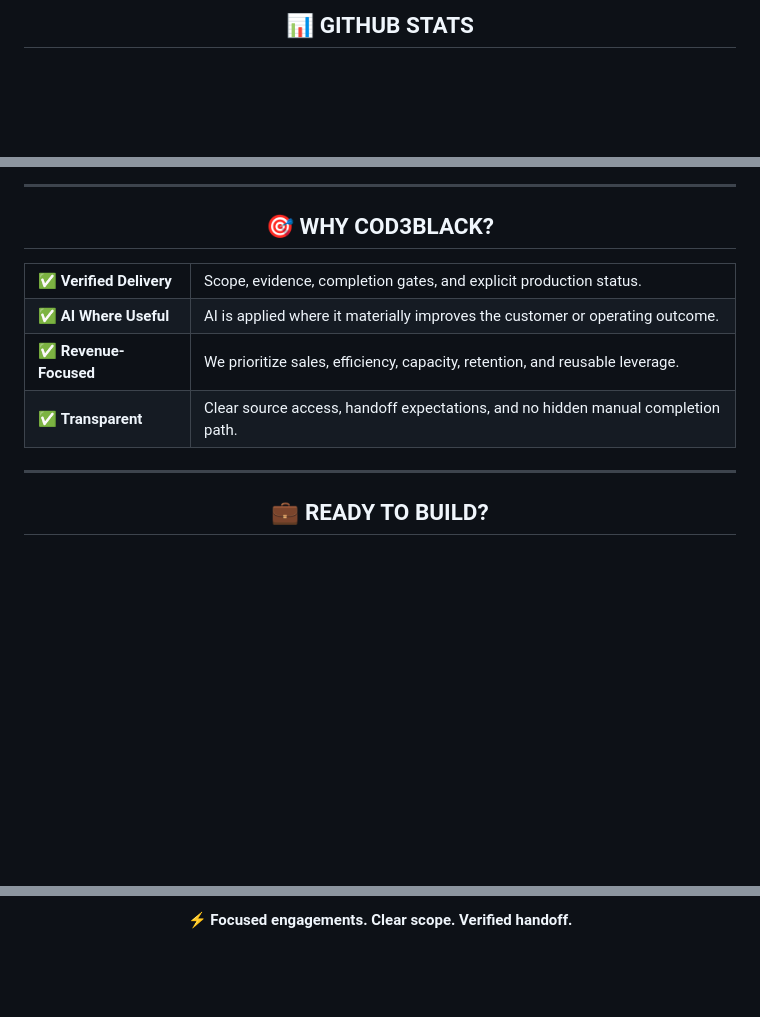
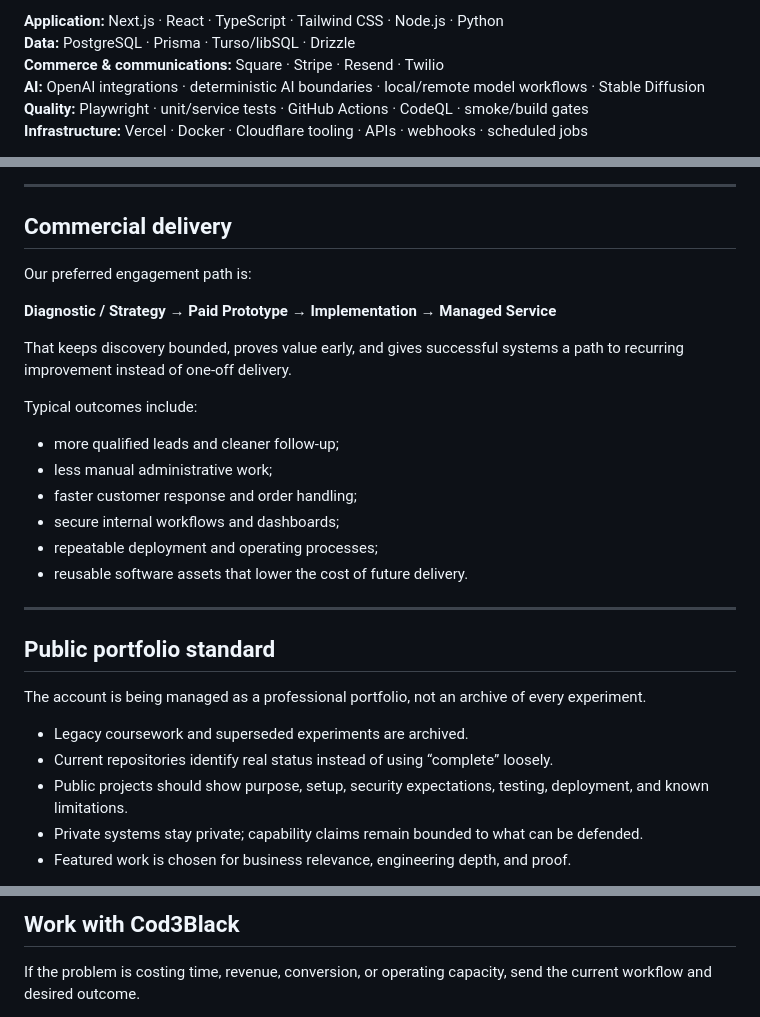
Before and after one commit to wizelements/wizelements, a Markdown page: README.md, 3 parts joined by grey strips. Rendered like a GitHub page; blank space fills up the shorter version.

Commit message:
docs(profile): upgrade README to proof-first professional portfolio

```diff
--- a/README.md
+++ b/README.md
@@ -111,3 +71,8 @@ Clear scope. Evidence-backed completion. Source ownership.
 
-## 📊 GITHUB STATS
+**Application:** Next.js · React · TypeScript · Tailwind CSS · Node.js · Python
+**Data:** PostgreSQL · Prisma · Turso/libSQL · Drizzle
+**Commerce & communications:** Square · Stripe · Resend · Twilio
+**AI:** OpenAI integrations · deterministic AI boundaries · local/remote model workflows · Stable Diffusion
+**Quality:** Playwright · unit/service tests · GitHub Actions · CodeQL · smoke/build gates
+**Infrastructure:** Vercel · Docker · Cloudflare tooling · APIs · webhooks · scheduled jobs
 
@@ -130,36 +80,32 @@ Clear scope. Evidence-backed completion. Source ownership.
 
 ---
 
-<div align="center">
+## Commercial delivery
 
-## 🎯 WHY COD3BLACK?
+Our preferred engagement path is:
 
-</div>
+**Diagnostic / Strategy → Paid Prototype → Implementation → Managed Service**
 
-<table align="center">
-<tr>
-<td>✅ <b>Verified Delivery</b></td>
-<td>Scope, evidence, completion gates, and explicit production status.</td>
-</tr>
-<tr>
-<td>✅ <b>AI Where Useful</b></td>
-<td>AI is applied where it materially improves the customer or operating outcome.</td>
-</tr>
-<tr>
-<td>✅ <b>Revenue-Focused</b></td>
-<td>We prioritize sales, efficiency, capacity, retention, and reusable leverage.</td>
-</tr>
-<tr>
-<td>✅ <b>Transparent</b></td>
-<td>Clear source access, handoff expectations, and no hidden manual completion path.</td>
-</tr>
-</table>
+That keeps discovery bounded, proves value early, and gives successful systems a path to recurring improvement instead of one-off delivery.
+
+Typical outcomes include:
+
+- more qualified leads and cleaner follow-up;
+- less manual administrative work;
+- faster customer response and order handling;
+- secure internal workflows and dashboards;
+- repeatable deployment and operating processes;
+- reusable software assets that lower the cost of future delivery.
 
 ---
 
-<div align="center">
+## Public portfolio standard
 
-## 💼 READY TO BUILD?
+The account is being managed as a professional portfolio, not an archive of every experiment.
 
-<br>
+- Legacy coursework and superseded experiments are archived.
+- Current repositories identify real status instead of using “complete” loosely.
+- Public projects should show purpose, setup, security expectations, testing, deployment, and known limitations.
+- Private systems stay private; capability claims remain bounded to what can be defended.
+- Featured work is chosen for business relevance, engineering depth, and proof.
 
@@ -171,5 +115,5 @@ Clear scope. Evidence-backed completion. Source ownership.
 
-**⚡ Focused engagements. Clear scope. Verified handoff.**
+## Work with Cod3Black
 
-<br>
+If the problem is costing time, revenue, conversion, or operating capacity, send the current workflow and desired outcome.
 
```
Also changed, not shown: other parts of README.md (+49 -111 lines).
